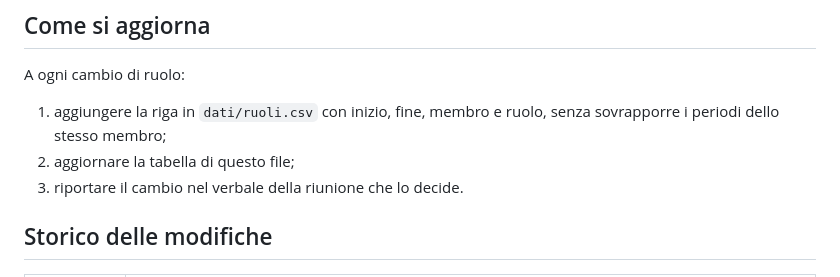
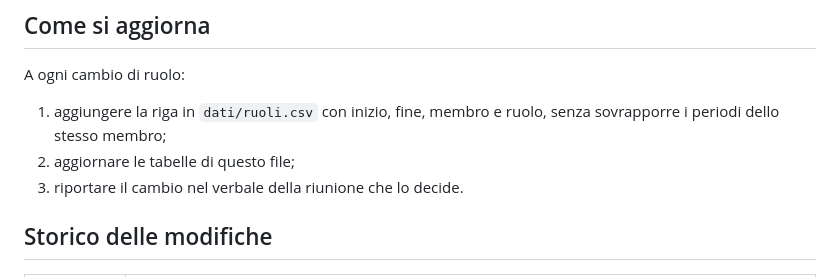
Before and after one commit to SW2-Corporation/docs, a Markdown page: documenti/interni/ruoli.md, the part around the change. Drawn GitHub-style.

Commit message:
Ruoli: le tabelle da aggiornare a ogni cambio di ruolo
Rif. #95

```diff
--- a/documenti/interni/ruoli.md
+++ b/documenti/interni/ruoli.md
@@ -67,7 +67,7 @@ In ogni sprint c'è un solo Responsabile e almeno un Verificatore. Negli sprint
 A ogni cambio di ruolo:
 
 1. aggiungere la riga in `dati/ruoli.csv` con inizio, fine, membro e ruolo, senza sovrapporre i periodi dello stesso membro;
-2. aggiornare la tabella di questo file;
+2. aggiornare le tabelle di questo file;
 3. riportare il cambio nel verbale della riunione che lo decide.
 
 ## Storico delle modifiche
```
